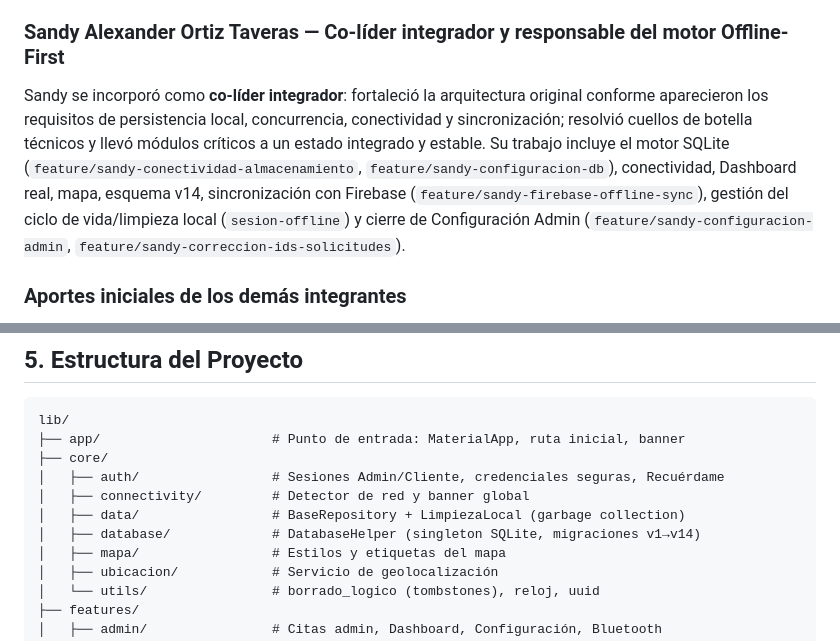
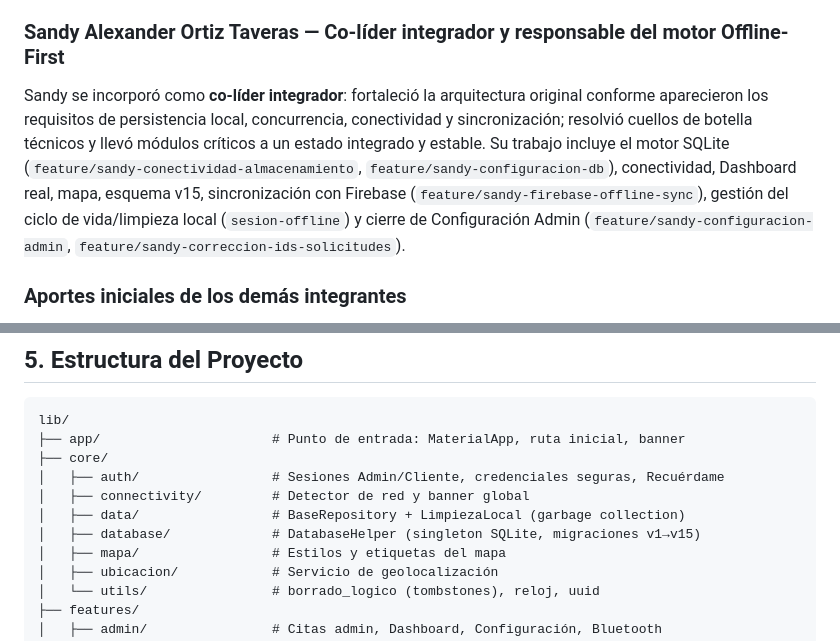
Before and after one commit to leandy1/autofix_app, a Markdown page: README.md, 2 parts joined by grey strips. Rendered like a GitHub page.

```diff
--- a/README.md
+++ b/README.md
@@ -109,7 +109,7 @@ Panel de gestión aislado por taller (`taller_id`):
 Leandy dio origen al proyecto: definió la visión y el plan inicial, estableció la estructura base de la aplicación y condujo la arquitectura funcional sobre la que se integraron los módulos. En el código, trabajó en el diseño y CRUD administrativo de citas (`feature/leandy-citas-admin`), el acceso Cliente/Admin, el Modo Desarrollador (`feature/leandy-dev-apartado`), las cuentas de administración vinculadas a talleres (`feature/leandy-devMode-Account`), la separación de datos por taller (`feature/leandy-login-admin`) y la integración/revisión general del trabajo del equipo. **Su liderazgo principal y su rol de arquitecto original se mantuvieron durante el desarrollo.**
 
 ### Sandy Alexander Ortiz Taveras — Co-líder integrador y responsable del motor Offline-First
-Sandy se incorporó como **co-líder integrador**: fortaleció la arquitectura original conforme aparecieron los requisitos de persistencia local, concurrencia, conectividad y sincronización; resolvió cuellos de botella técnicos y llevó módulos críticos a un estado integrado y estable. Su trabajo incluye el motor SQLite (`feature/sandy-conectividad-almacenamiento`, `feature/sandy-configuracion-db`), conectividad, Dashboard real, mapa, esquema v14, sincronización con Firebase (`feature/sandy-firebase-offline-sync`), gestión del ciclo de vida/limpieza local (`sesion-offline`) y cierre de Configuración Admin (`feature/sandy-configuracion-admin`, `feature/sandy-correccion-ids-solicitudes`).
+Sandy se incorporó como **co-líder integrador**: fortaleció la arquitectura original conforme aparecieron los requisitos de persistencia local, concurrencia, conectividad y sincronización; resolvió cuellos de botella técnicos y llevó módulos críticos a un estado integrado y estable. Su trabajo incluye el motor SQLite (`feature/sandy-conectividad-almacenamiento`, `feature/sandy-configuracion-db`), conectividad, Dashboard real, mapa, esquema v15, sincronización con Firebase (`feature/sandy-firebase-offline-sync`), gestión del ciclo de vida/limpieza local (`sesion-offline`) y cierre de Configuración Admin (`feature/sandy-configuracion-admin`, `feature/sandy-correccion-ids-solicitudes`).
 
 ### Aportes iniciales de los demás integrantes
 
@@ -132,7 +132,7 @@ lib/
 │   ├── auth/                 # Sesiones Admin/Cliente, credenciales seguras, Recuérdame
 │   ├── connectivity/         # Detector de red y banner global
 │   ├── data/                 # BaseRepository + LimpiezaLocal (garbage collection)
-│   ├── database/             # DatabaseHelper (singleton SQLite, migraciones v1→v14)
+│   ├── database/             # DatabaseHelper (singleton SQLite, migraciones v1→v15)
 │   ├── mapa/                 # Estilos y etiquetas del mapa
 │   ├── ubicacion/            # Servicio de geolocalización
 │   └── utils/                # borrado_logico (tombstones), reloj, uuid
```
Also changed, not shown: other parts of README.md (+9 -9 lines).
